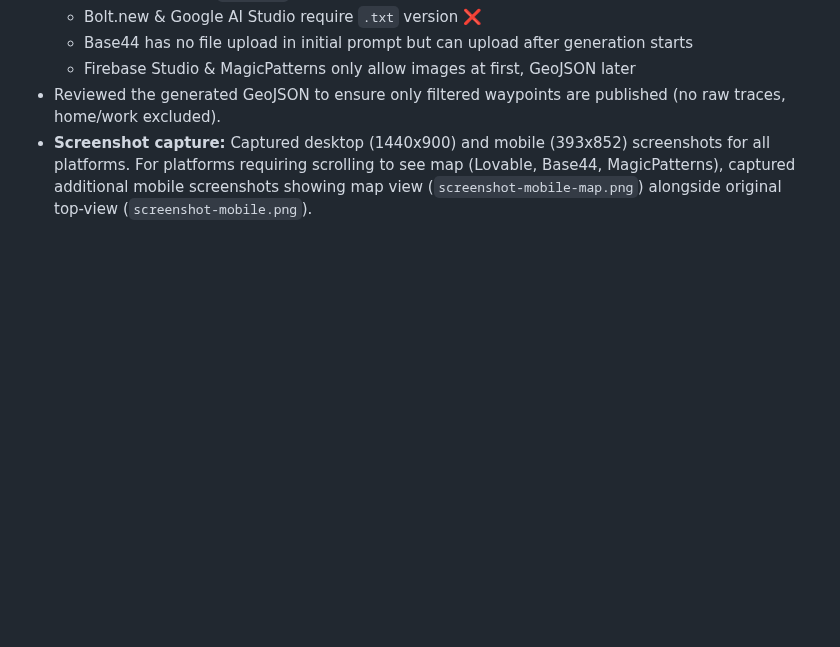
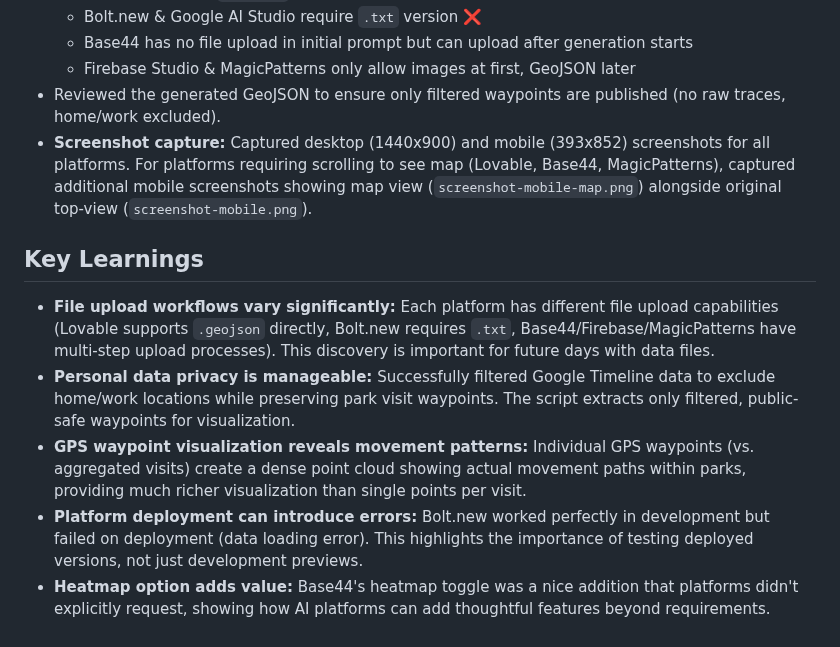
Before and after one commit to dannybauman/30-day-map-challenge-2025, a Markdown page: maps/04-my-data/README.md, the part around the change. Drawn GitHub-style; blank space fills up the shorter version.

Commit message:
Day 4: Add Key Learnings section to README
- Added 5 key learnings covering file upload workflows, data privacy, waypoint visualization, deployment testing, and platform feature additions
- Completes README documentation requirements per DOCUMENTATION-GUIDE.md

```diff
--- a/maps/04-my-data/README.md
+++ b/maps/04-my-data/README.md
@@ -115,3 +115,11 @@ The GeoJSON file can be used directly in code by loading it as JSON or embedding
   - Firebase Studio & MagicPatterns only allow images at first, GeoJSON later
 - Reviewed the generated GeoJSON to ensure only filtered waypoints are published (no raw traces, home/work excluded).
 - **Screenshot capture:** Captured desktop (1440x900) and mobile (393x852) screenshots for all platforms. For platforms requiring scrolling to see map (Lovable, Base44, MagicPatterns), captured additional mobile screenshots showing map view (`screenshot-mobile-map.png`) alongside original top-view (`screenshot-mobile.png`).
+
+## Key Learnings
+
+- **File upload workflows vary significantly:** Each platform has different file upload capabilities (Lovable supports `.geojson` directly, Bolt.new requires `.txt`, Base44/Firebase/MagicPatterns have multi-step upload processes). This discovery is important for future days with data files.
+- **Personal data privacy is manageable:** Successfully filtered Google Timeline data to exclude home/work locations while preserving park visit waypoints. The script extracts only filtered, public-safe waypoints for visualization.
+- **GPS waypoint visualization reveals movement patterns:** Individual GPS waypoints (vs. aggregated visits) create a dense point cloud showing actual movement paths within parks, providing much richer visualization than single points per visit.
+- **Platform deployment can introduce errors:** Bolt.new worked perfectly in development but failed on deployment (data loading error). This highlights the importance of testing deployed versions, not just development previews.
+- **Heatmap option adds value:** Base44's heatmap toggle was a nice addition that platforms didn't explicitly request, showing how AI platforms can add thoughtful features beyond requirements.
```
